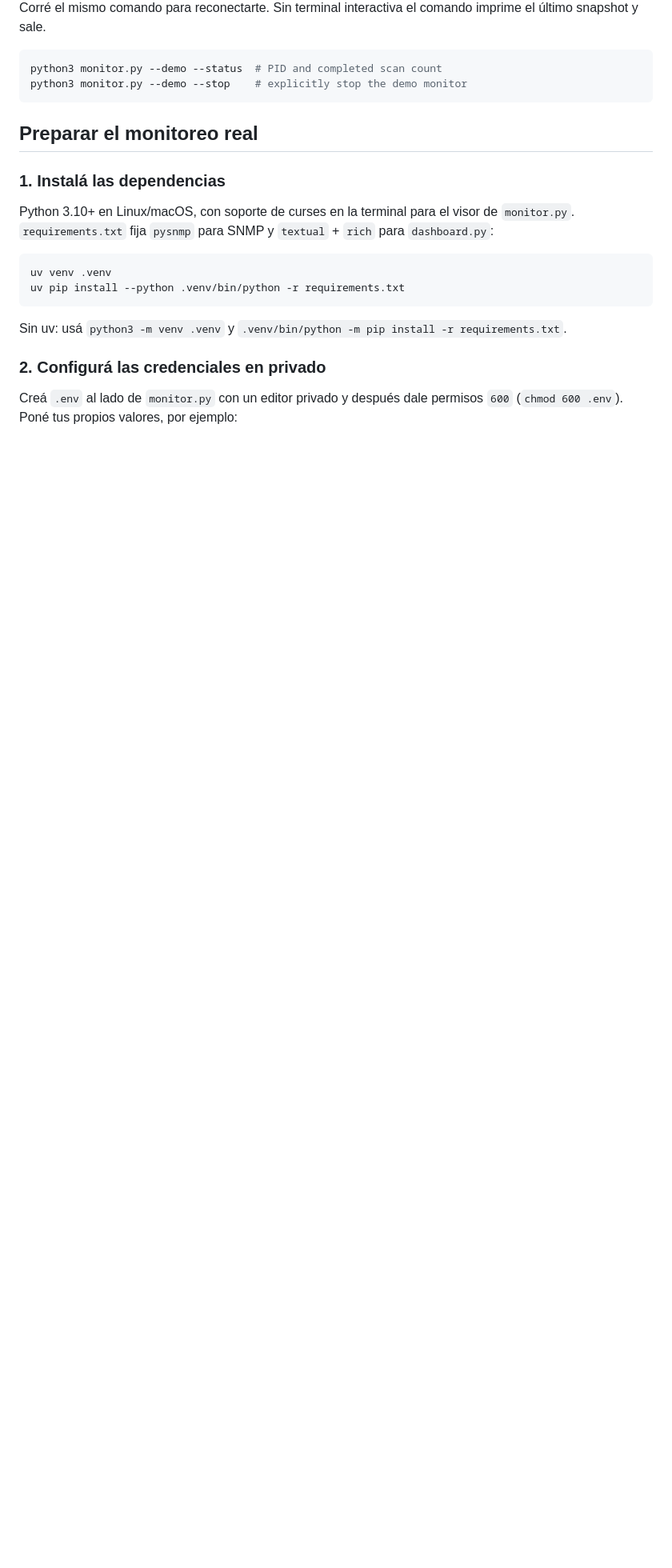
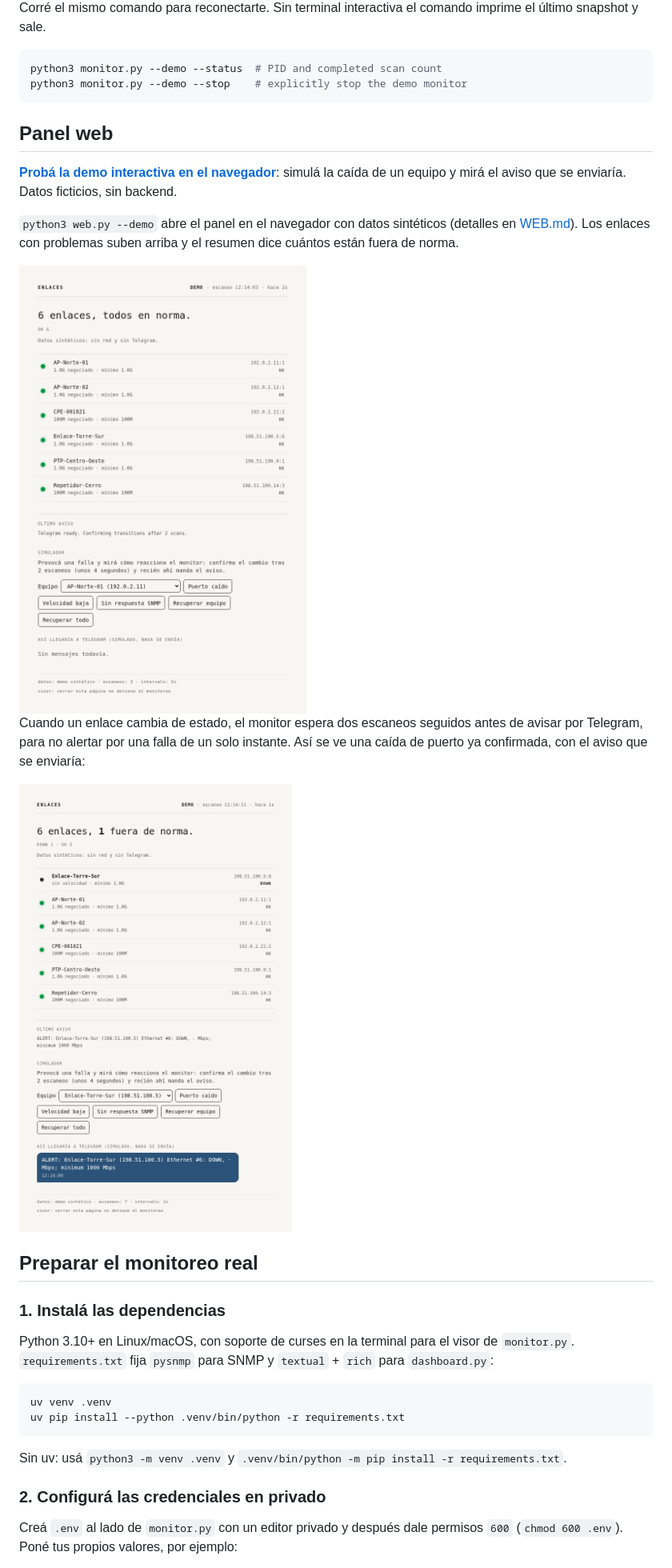
Before and after one commit to frankirova/ethernet-link-monitor, a Markdown page: README.md, the part around the change. Shown at 80% size. GitHub-like rendering; pictures changed too: docs/img/panel-caida.png (added), docs/img/panel-ok.png (added); blank space fills up the shorter version.

Commit message:
docs: add web panel screenshots and live demo link

````diff
--- a/README.md
+++ b/README.md
@@ -30,6 +30,18 @@ Usá **q** para cerrar ese visor y las **flechas** o **j/k** para desplazarte. E
 python3 monitor.py --demo --status  # PID and completed scan count
 python3 monitor.py --demo --stop    # explicitly stop the demo monitor
 ```
+
+## Panel web
+
+**[Probá la demo interactiva en el navegador](https://frankirova.github.io/ethernet-link-monitor/)**: simulá la caída de un equipo y mirá el aviso que se enviaría. Datos ficticios, sin backend.
+
+`python3 web.py --demo` abre el panel en el navegador con datos sintéticos (detalles en [WEB.md](WEB.md)). Los enlaces con problemas suben arriba y el resumen dice cuántos están fuera de norma.
+
+<img src="docs/img/panel-ok.png" width="520" alt="Panel web con los seis enlaces en norma">
+
+Cuando un enlace cambia de estado, el monitor espera dos escaneos seguidos antes de avisar por Telegram, para no alertar por una falla de un solo instante. Así se ve una caída de puerto ya confirmada, con el aviso que se enviaría:
+
+<img src="docs/img/panel-caida.png" width="520" alt="Panel web con un enlace caído y el aviso de Telegram">
 
 ## Preparar el monitoreo real
 
````
